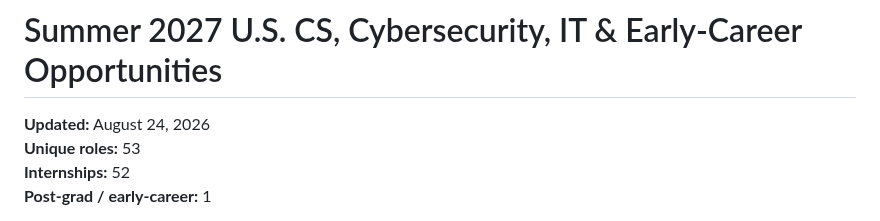
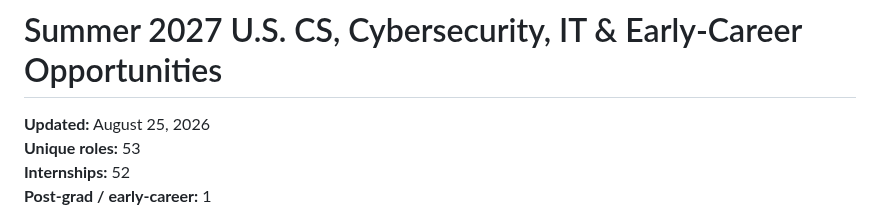
Before and after one commit to michae1lm/Summer-2027-Internships-Jobs, a Markdown page: README.md, the part around the change. Drawn GitHub-style.

Commit message:
Refresh README job tracker

```diff
--- a/README.md
+++ b/README.md
@@ -1,6 +1,6 @@
 # Summer 2027 U.S. CS, Cybersecurity, IT & Early-Career Opportunities
 
-**Updated:** August 24, 2026
+**Updated:** August 25, 2026
 **Unique roles:** 53
 **Internships:** 52
 **Post-grad / early-career:** 1
```
